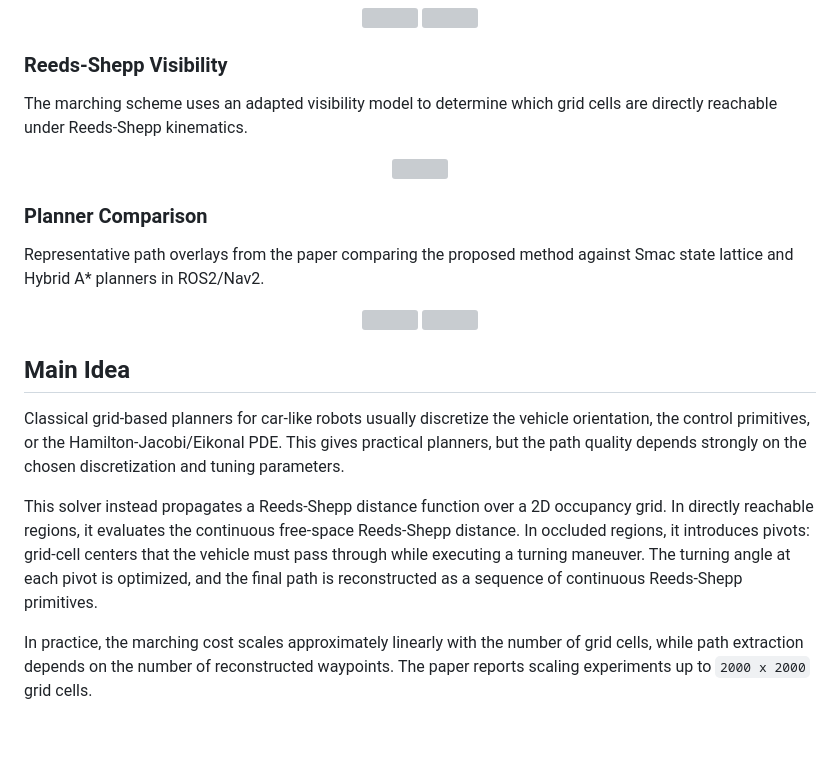
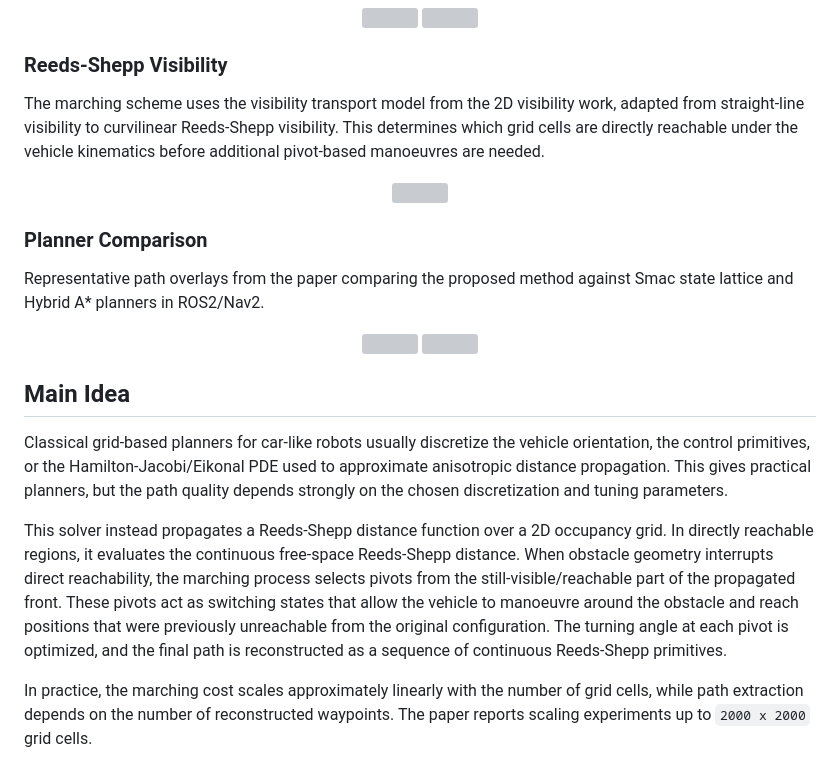
Before and after one commit to IbrahimSquared/reeds-shepp-marching, a Markdown page: README.md, the part around one of its changes. Rendered like a GitHub page; blank space fills up the shorter version; grey boxes are pictures that could not be loaded.

```diff
--- a/README.md
+++ b/README.md
@@ -47,7 +56,7 @@ The method can compute the Reeds-Shepp distance field from a starting configurat
 
 ### Reeds-Shepp Visibility
 
-The marching scheme uses an adapted visibility model to determine which grid cells are directly reachable under Reeds-Shepp kinematics.
+The marching scheme uses the visibility transport model from the 2D visibility work, adapted from straight-line visibility to curvilinear Reeds-Shepp visibility. This determines which grid cells are directly reachable under the vehicle kinematics before additional pivot-based manoeuvres are needed.
 
 <p align="center">
   <img src="samples/reeds_shepp_visibility.jpg" width="55%">
@@ -64,9 +73,9 @@ Representative path overlays from the paper comparing the proposed method agains
 
 ## Main Idea
 
-Classical grid-based planners for car-like robots usually discretize the vehicle orientation, the control primitives, or the Hamilton-Jacobi/Eikonal PDE. This gives practical planners, but the path quality depends strongly on the chosen discretization and tuning parameters.
+Classical grid-based planners for car-like robots usually discretize the vehicle orientation, the control primitives, or the Hamilton-Jacobi/Eikonal PDE used to approximate anisotropic distance propagation. This gives practical planners, but the path quality depends strongly on the chosen discretization and tuning parameters.
 
-This solver instead propagates a Reeds-Shepp distance function over a 2D occupancy grid. In directly reachable regions, it evaluates the continuous free-space Reeds-Shepp distance. In occluded regions, it introduces pivots: grid-cell centers that the vehicle must pass through while executing a turning maneuver. The turning angle at each pivot is optimized, and the final path is reconstructed as a sequence of continuous Reeds-Shepp primitives.
+This solver instead propagates a Reeds-Shepp distance function over a 2D occupancy grid. In directly reachable regions, it evaluates the continuous free-space Reeds-Shepp distance. When obstacle geometry interrupts direct reachability, the marching process selects pivots from the still-visible/reachable part of the propagated front. These pivots act as switching states that allow the vehicle to manoeuvre around the obstacle and reach positions that were previously unreachable from the original configuration. The turning angle at each pivot is optimized, and the final path is reconstructed as a sequence of continuous Reeds-Shepp primitives.
 
 In practice, the marching cost scales approximately linearly with the number of grid cells, while path extraction depends on the number of reconstructed waypoints. The paper reports scaling experiments up to `2000 x 2000` grid cells.
 
```
Also changed, not shown: other parts of README.md (+19 -10 lines).
